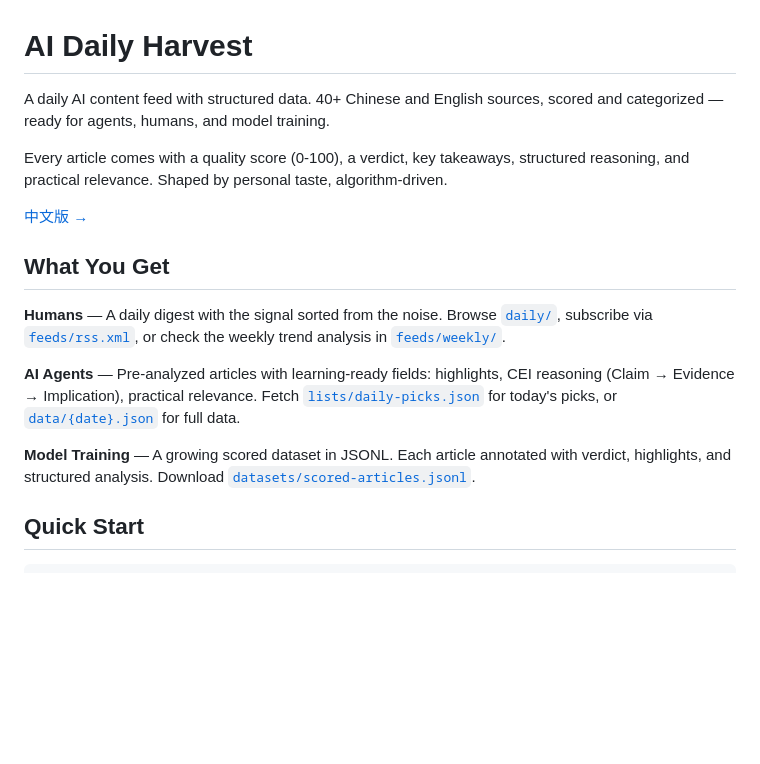
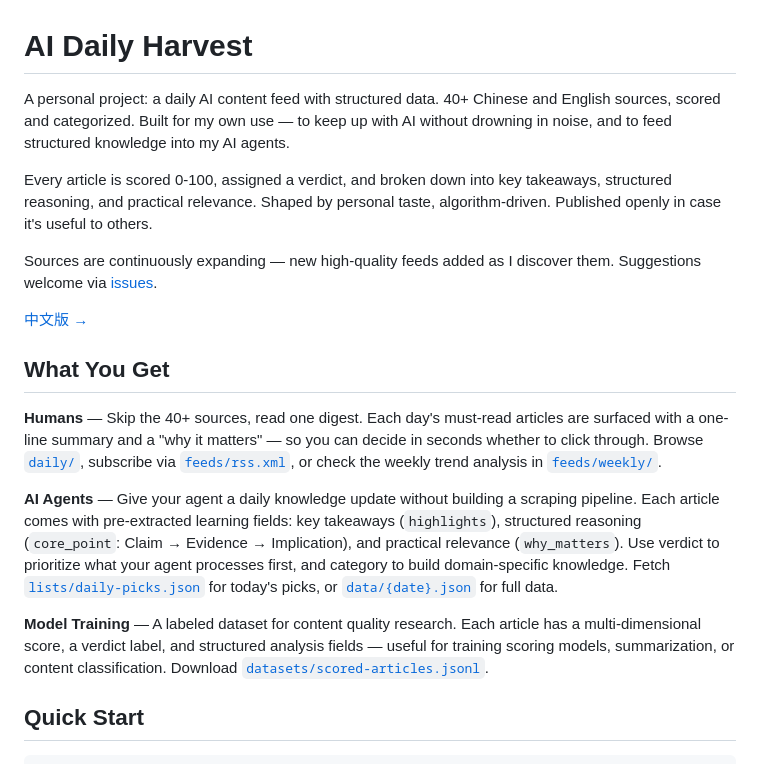
Before and after one commit to makinotes/ai-daily-harvest, a Markdown page: README.md, the part around the change. Drawn GitHub-style; blank space fills up the shorter version.

Commit message:
Refine README: personal project framing, value propositions, expanding sources
Co-Authored-By: Claude Opus 4.6 <noreply@anthropic.com>

```diff
--- a/README.md
+++ b/README.md
@@ -1,18 +1,20 @@
 # AI Daily Harvest
 
-A daily AI content feed with structured data. 40+ Chinese and English sources, scored and categorized — ready for agents, humans, and model training.
+A personal project: a daily AI content feed with structured data. 40+ Chinese and English sources, scored and categorized. Built for my own use — to keep up with AI without drowning in noise, and to feed structured knowledge into my AI agents.
 
-Every article comes with a quality score (0-100), a verdict, key takeaways, structured reasoning, and practical relevance. Shaped by personal taste, algorithm-driven.
+Every article is scored 0-100, assigned a verdict, and broken down into key takeaways, structured reasoning, and practical relevance. Shaped by personal taste, algorithm-driven. Published openly in case it's useful to others.
+
+Sources are continuously expanding — new high-quality feeds added as I discover them. Suggestions welcome via [issues](../../issues/new).
 
 [中文版 →](README_CN.md)
 
 ## What You Get
 
-**Humans** — A daily digest with the signal sorted from the noise. Browse [`daily/`](daily/), subscribe via [`feeds/rss.xml`](feeds/rss.xml), or check the weekly trend analysis in [`feeds/weekly/`](feeds/weekly/).
+**Humans** — Skip the 40+ sources, read one digest. Each day's must-read articles are surfaced with a one-line summary and a "why it matters" — so you can decide in seconds whether to click through. Browse [`daily/`](daily/), subscribe via [`feeds/rss.xml`](feeds/rss.xml), or check the weekly trend analysis in [`feeds/weekly/`](feeds/weekly/).
 
-**AI Agents** — Pre-analyzed articles with learning-ready fields: highlights, CEI reasoning (Claim → Evidence → Implication), practical relevance. Fetch [`lists/daily-picks.json`](lists/daily-picks.json) for today's picks, or [`data/{date}.json`](data/) for full data.
+**AI Agents** — Give your agent a daily knowledge update without building a scraping pipeline. Each article comes with pre-extracted learning fields: key takeaways (`highlights`), structured reasoning (`core_point`: Claim → Evidence → Implication), and practical relevance (`why_matters`). Use verdict to prioritize what your agent processes first, and category to build domain-specific knowledge. Fetch [`lists/daily-picks.json`](lists/daily-picks.json) for today's picks, or [`data/{date}.json`](data/) for full data.
 
-**Model Training** — A growing scored dataset in JSONL. Each article annotated with verdict, highlights, and structured analysis. Download [`datasets/scored-articles.jsonl`](datasets/scored-articles.jsonl).
+**Model Training** — A labeled dataset for content quality research. Each article has a multi-dimensional score, a verdict label, and structured analysis fields — useful for training scoring models, summarization, or content classification. Download [`datasets/scored-articles.jsonl`](datasets/scored-articles.jsonl).
 
 ## Quick Start
 
```
Also changed, not shown: README_CN.md (+5 -5 lines).
